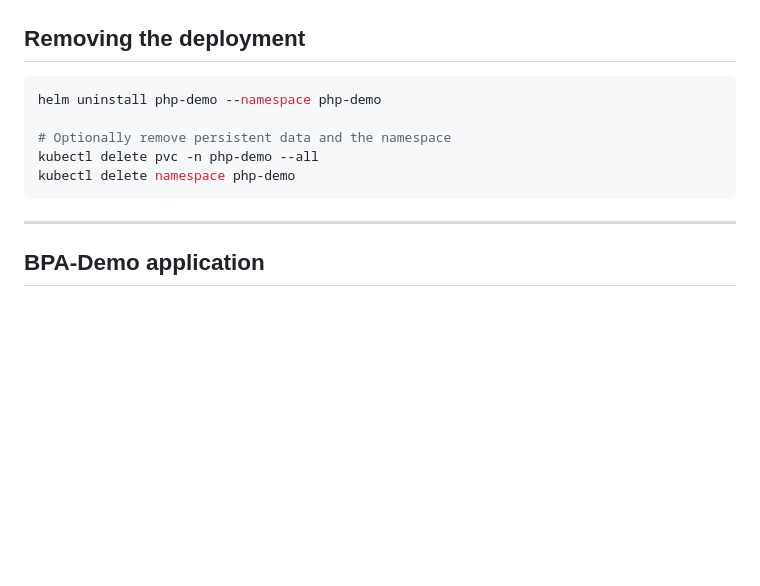
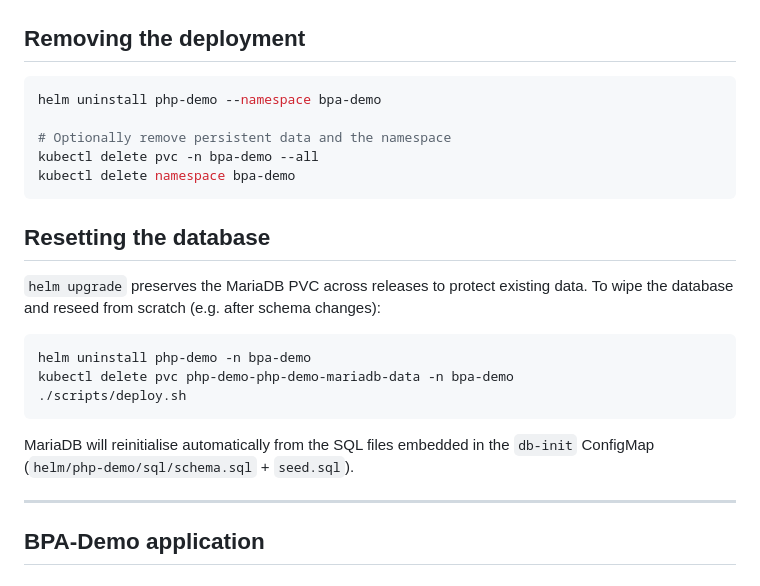
Before and after one commit to jmertin/bpa-demo-env, a Markdown page: README.md, the part around the change. Rendered like a GitHub page; blank space fills up the shorter version.

Commit message:
docs: clarify PVC persistence and database reset procedure
Add 'Resetting the database' section explaining why helm upgrade preserves
the PVC and the uninstall+delete+redeploy sequence needed to reseed.

Co-Authored-By: Claude Sonnet 4.6 <noreply@anthropic.com>

````diff
--- a/README.md
+++ b/README.md
@@ -398,12 +398,26 @@ edit `helm/php-demo/templates/configmap.yaml` and re-run `deploy.sh` (or
 ## Removing the deployment
 
 ```bash
-helm uninstall php-demo --namespace php-demo
+helm uninstall php-demo --namespace bpa-demo
 
 # Optionally remove persistent data and the namespace
-kubectl delete pvc -n php-demo --all
-kubectl delete namespace php-demo
+kubectl delete pvc -n bpa-demo --all
+kubectl delete namespace bpa-demo
 ```
+
+## Resetting the database
+
+`helm upgrade` preserves the MariaDB PVC across releases to protect existing
+data.  To wipe the database and reseed from scratch (e.g. after schema changes):
+
+```bash
+helm uninstall php-demo -n bpa-demo
+kubectl delete pvc php-demo-php-demo-mariadb-data -n bpa-demo
+./scripts/deploy.sh
+```
+
+MariaDB will reinitialise automatically from the SQL files embedded in the
+`db-init` ConfigMap (`helm/php-demo/sql/schema.sql` + `seed.sql`).
 
 ---
 
````
